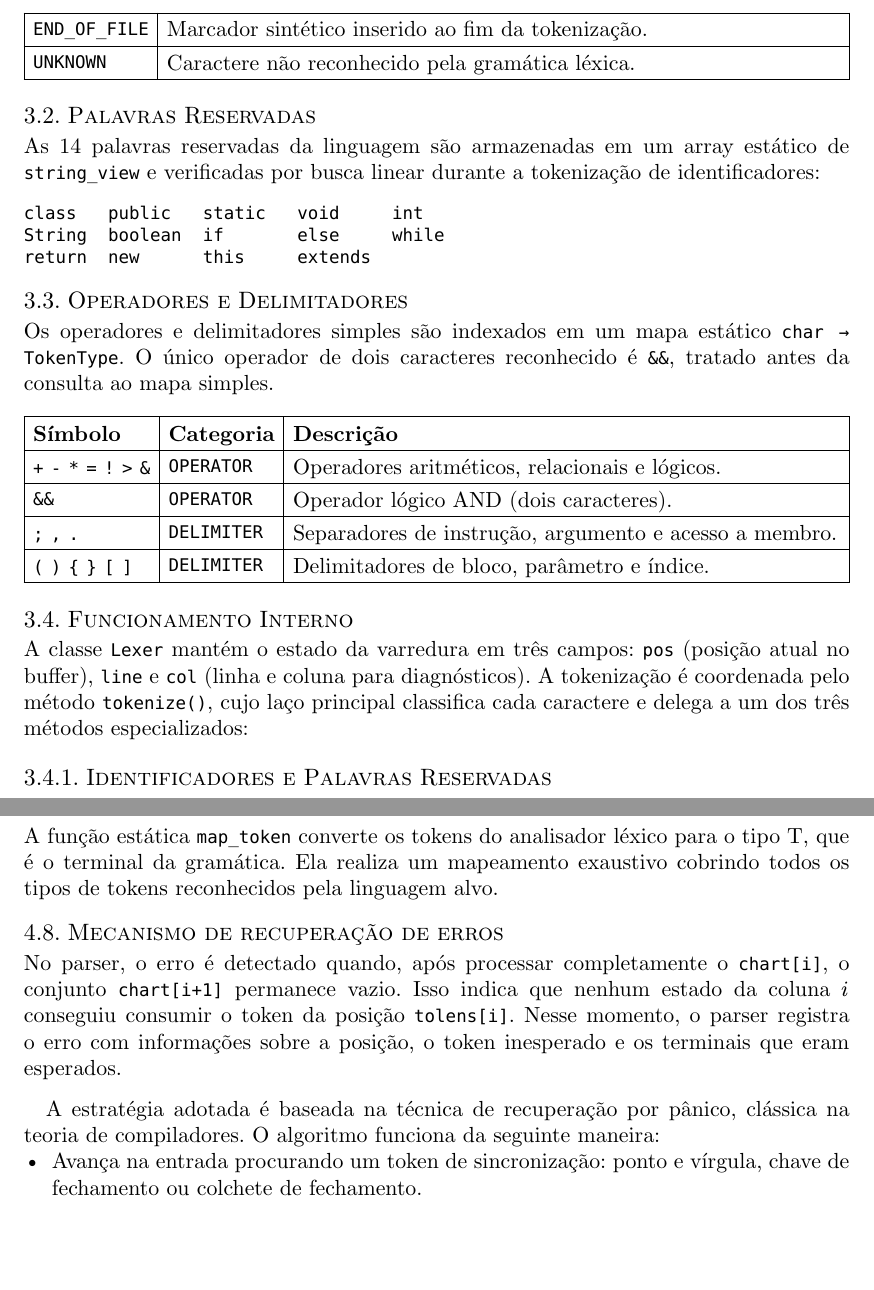
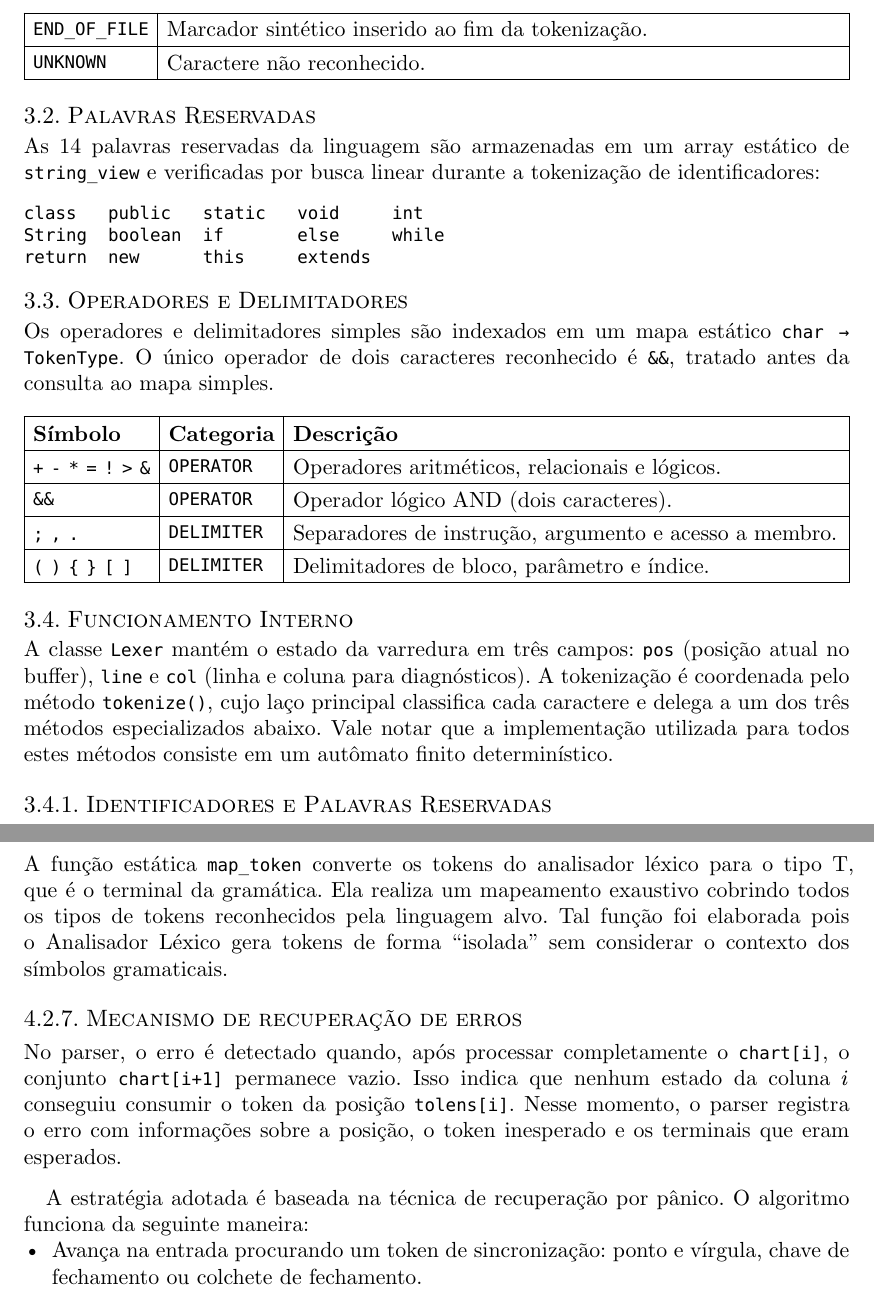
Before and after one commit to leirdan/javinha, a Typst document (report/report.typ, which reads report/lexer.typ, report/parser.typ): two parts of pages 4 and 7 of 7, joined at a grey line, cut so that both start at the same text, the shorter picture padded with empty space. Compiled offline with Typst 0.15.

Commit message:
docs: final changes

```diff
--- a/report/lexer.typ
+++ b/report/lexer.typ
@@ -18,13 +18,13 @@
       columns: (auto, 1fr),
       stroke: 0.5pt,
       [*Categoria*], [*Descrição*],
-      [`KEYWORD`],    [Palavra reservada da linguagem.],
+      [`KEYWORD`], [Palavra reservada da linguagem.],
       [`IDENTIFIER`], [Nome definido pelo programador.],
-      [`NUMBER`],     [Literal numérico inteiro ou decimal.],
-      [`OPERATOR`],   [Operador aritmético, relacional ou lógico.],
-      [`DELIMITER`],  [Símbolo de pontuação ou delimitação de bloco.],
-      [`END_OF_FILE`],[Marcador sintético inserido ao fim da tokenização.],
-      [`UNKNOWN`],    [Caractere não reconhecido pela gramática léxica.],
+      [`NUMBER`], [Literal numérico inteiro ou decimal.],
+      [`OPERATOR`], [Operador aritmético, relacional ou lógico.],
+      [`DELIMITER`], [Símbolo de pontuação ou delimitação de bloco.],
+      [`END_OF_FILE`], [Marcador sintético inserido ao fim da tokenização.],
+      [`UNKNOWN`], [Caractere não reconhecido.],
     )
 
     == Palavras Reservadas
@@ -47,17 +47,17 @@
       columns: (auto, auto, 1fr),
       stroke: 0.5pt,
       [*Símbolo*], [*Categoria*], [*Descrição*],
-      [`+` `-` `*` `=` `!` `>` `&`], [`OPERATOR`],  [Operadores aritméticos, relacionais e lógicos.],
-      [`&&`],                         [`OPERATOR`],  [Operador lógico AND (dois caracteres).],
-      [`;` `,` `.`],                  [`DELIMITER`], [Separadores de instrução, argumento e acesso a membro.],
-      [`(` `)` `{` `}` `[` `]`],     [`DELIMITER`], [Delimitadores de bloco, parâmetro e índice.],
+      [`+` `-` `*` `=` `!` `>` `&`], [`OPERATOR`], [Operadores aritméticos, relacionais e lógicos.],
+      [`&&`], [`OPERATOR`], [Operador lógico AND (dois caracteres).],
+      [`;` `,` `.`], [`DELIMITER`], [Separadores de instrução, argumento e acesso a membro.],
+      [`(` `)` `{` `}` `[` `]`], [`DELIMITER`], [Delimitadores de bloco, parâmetro e índice.],
     )
 
     == Funcionamento Interno
 
     A classe `Lexer` mantém o estado da varredura em três campos: `pos` (posição atual no buffer),
     `line` e `col` (linha e coluna para diagnósticos). A tokenização é coordenada pelo método
-    `tokenize()`, cujo laço principal classifica cada caractere e delega a um dos três métodos especializados:
+    `tokenize()`, cujo laço principal classifica cada caractere e delega a um dos três métodos especializados abaixo. Vale notar que a implementação utilizada para todos estes métodos consiste em um autômato finito determinístico.
 
     === Identificadores e Palavras Reservadas
 
--- a/report/parser.typ
+++ b/report/parser.typ
@@ -73,14 +72,14 @@
     igual a 0. Isso significa que a gramática reconheceu toda a
     sequência de tokens a partir do início.
 
-    == Mapeamento de tokens
+    === Mapeamento de tokens
 
     A função estática `map_token` converte os tokens do analisador
     léxico para o tipo T, que é o terminal da gramática. Ela realiza
     um mapeamento exaustivo cobrindo todos os tipos de tokens
-    reconhecidos pela linguagem alvo.
+    reconhecidos pela linguagem alvo. Tal função foi elaborada pois o Analisador Léxico gera tokens de forma "isolada" sem considerar o contexto dos símbolos gramaticais.
 
-    == Mecanismo de recuperação de erros
+    === Mecanismo de recuperação de erros
 
     No parser, o erro é detectado quando, após processar completamente o
     `chart[i]`, o conjunto `chart[i+1]` permanece vazio. Isso indica que
@@ -88,8 +87,7 @@
     `tolens[i]`. Nesse momento, o parser registra o erro com informações sobre a posição, o token inesperado e os terminais que eram
     esperados.
 
-    A estratégia adotada é baseada na técnica de recuperação por pânico,
-    clássica na teoria de compiladores. O algoritmo funciona da seguinte
+    A estratégia adotada é baseada na técnica de recuperação por pânico. O algoritmo funciona da seguinte
     maneira:
     - Avança na entrada procurando um token de sincronização: ponto e  vírgula, chave de fechamento ou colchete de fechamento.
     - Para cada candidato $k$ encontrado, retrocede no chart procurando uma coluna anterior c onde algum estado estivesse esperando esse exato token de sincronização.
```
Also changed, not shown: report/parser.typ (13 more changed lines).
